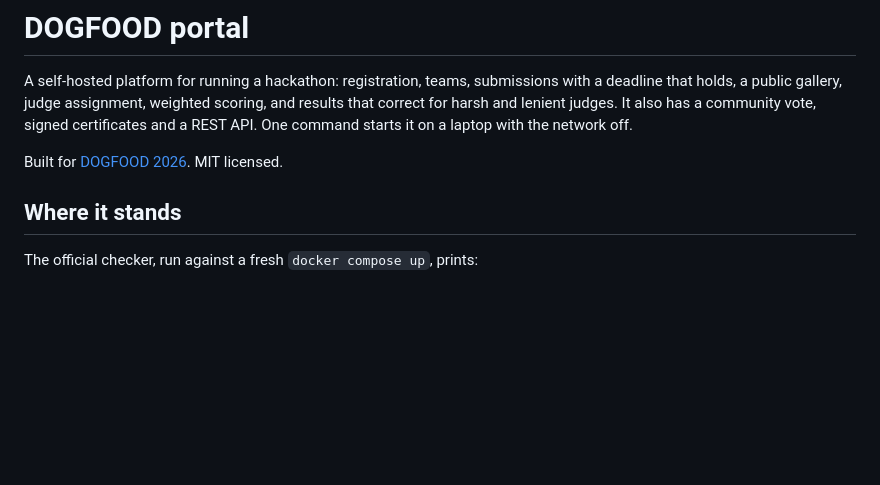
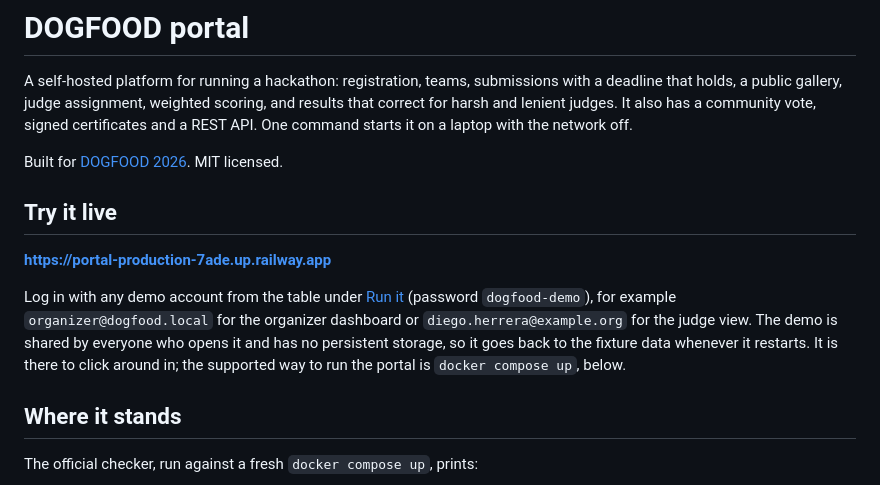
Before and after one commit to Aral-549/dogfood-portal, a Markdown page: README.md, the part around the change. Drawn GitHub-style; blank space fills up the shorter version.

Commit message:
README: link to the live demo
Co-Authored-By: Claude Opus 5.5 <noreply@anthropic.com>

```diff
--- a/README.md
+++ b/README.md
@@ -6,6 +6,16 @@ correct for harsh and lenient judges. It also has a community vote, signed certi
 REST API. One command starts it on a laptop with the network off.
 
 Built for [DOGFOOD 2026](https://dogfoodhack.com). MIT licensed.
+
+## Try it live
+
+**https://portal-production-7ade.up.railway.app**
+
+Log in with any demo account from the table under [Run it](#run-it) (password `dogfood-demo`),
+for example `organizer@dogfood.local` for the organizer dashboard or `diego.herrera@example.org`
+for the judge view. The demo is shared by everyone who opens it and has no persistent storage,
+so it goes back to the fixture data whenever it restarts. It is there to click around in; the
+supported way to run the portal is `docker compose up`, below.
 
 ## Where it stands
 
```
